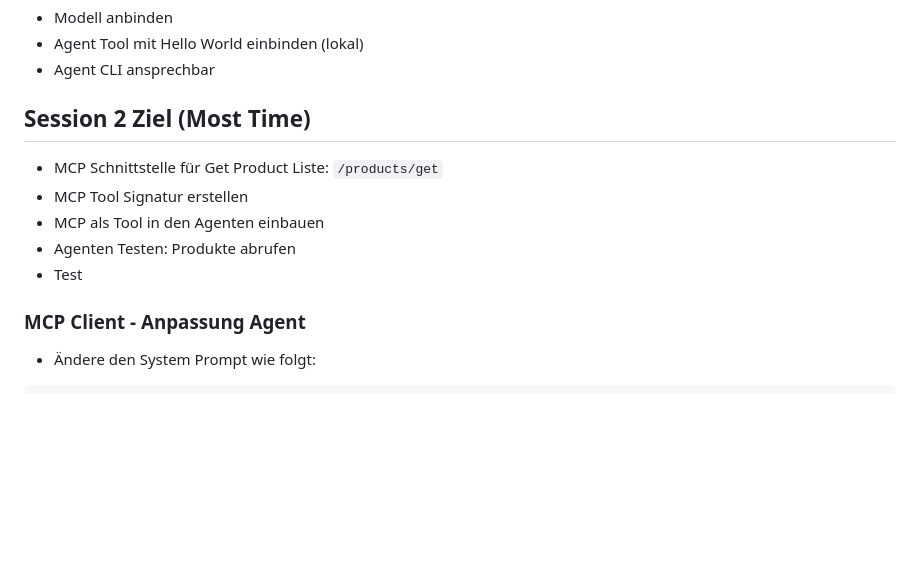
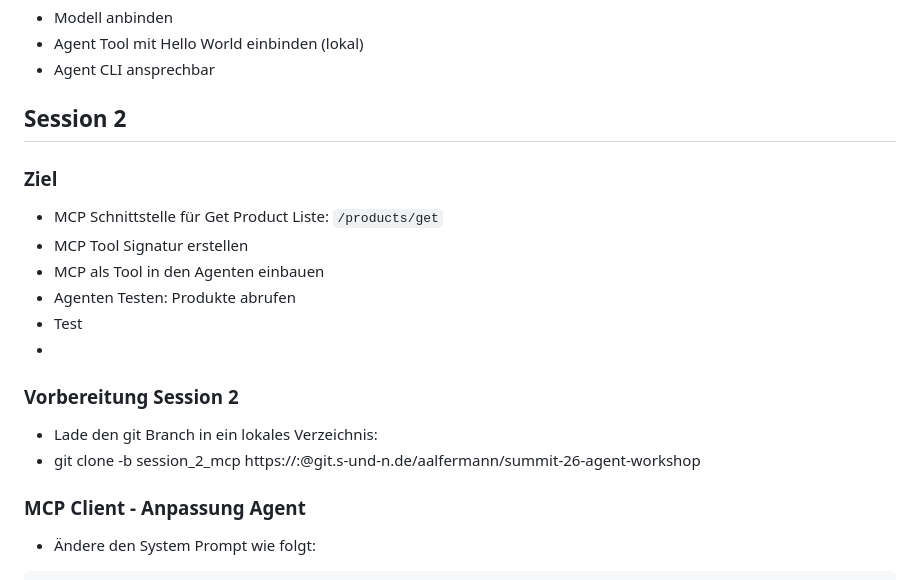
Before and after one commit to Alfer-Star/summit26-agent-mcp-workshop, a Markdown page: spring-ai-agent/README.md, the part around the change. GitHub-like rendering; blank space fills up the shorter version.

Commit message:
Zwischenspeicher vor Löschung der Lösung

```diff
--- a/spring-ai-agent/README.md
+++ b/spring-ai-agent/README.md
@@ -6,13 +6,18 @@
 * Agent Tool mit Hello World einbinden (lokal)
 * Agent CLI ansprechbar
 
-## Session 2 Ziel (Most Time)
+## Session 2
 
+### Ziel
 * MCP Schnittstelle für Get Product Liste: `/products/get`
 * MCP Tool Signatur erstellen
 * MCP als Tool in den Agenten einbauen
 * Agenten Testen: Produkte abrufen
 * Test
+*
+### Vorbereitung Session 2
+* Lade den git Branch in ein lokales Verzeichnis:
+* git clone -b session_2_mcp https://<user>:<token>@git.s-und-n.de/aalfermann/summit-26-agent-workshop
 
 ### MCP Client - Anpassung Agent
 * Ändere den System Prompt wie folgt:
```
